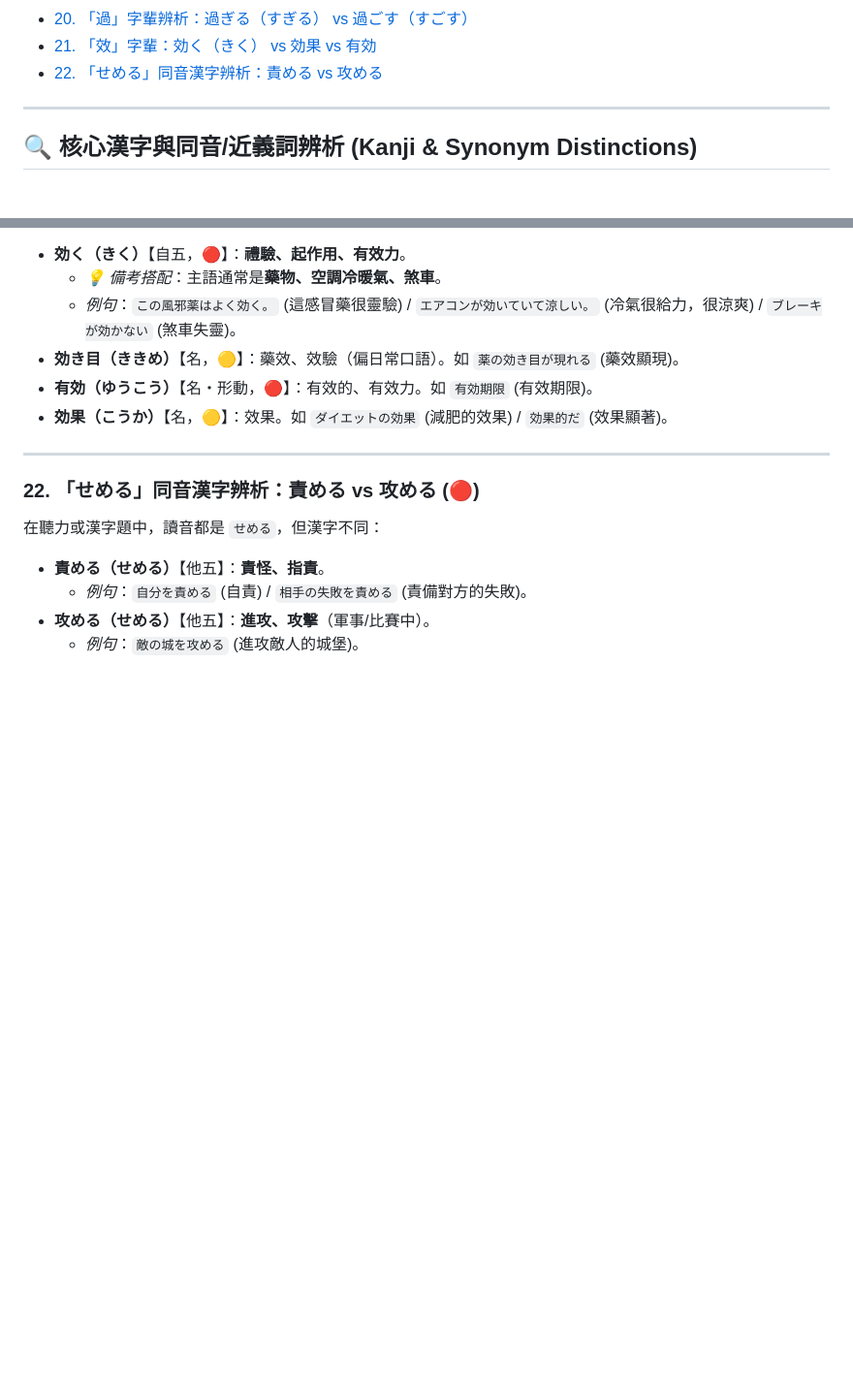
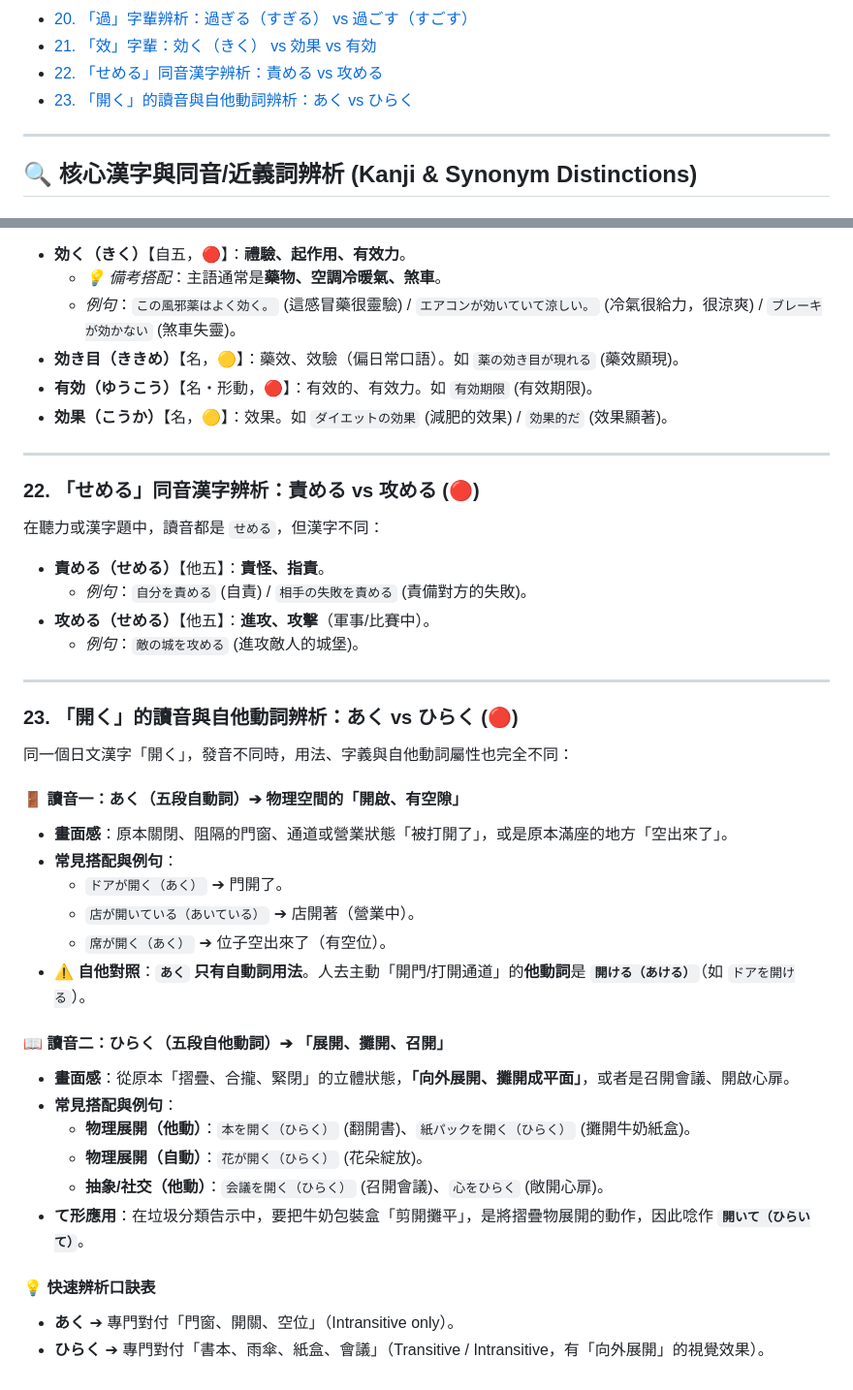
Before and after one commit to sang959699/StudyJapanese, a Markdown page: 2_N2_Kanji_and_Synonym_Distinctions.md, 2 parts joined by grey strips. Shown at 97% size. Rendered like a GitHub page; blank space fills up the shorter version.

Commit message:
Add '開く' (あく vs ひらく) usage comparison to Part 2

```diff
--- a/2_N2_Kanji_and_Synonym_Distinctions.md
+++ b/2_N2_Kanji_and_Synonym_Distinctions.md
@@ -30,6 +30,7 @@
 - [20. 「過」字輩辨析：過ぎる（すぎる） vs 過ごす（すごす）](#20-過字輩辨析過ぎるすぎる-vs-過ごすすごす)
 - [21. 「效」字輩：効く（きく） vs 効果 vs 有効](#21-效字輩効くきく-vs-効果-vs-有効)
 - [22. 「せめる」同音漢字辨析：責める vs 攻める](#22-せめる同音漢字辨析責める-vs-攻める)
+- [23. 「開く」的讀音與自他動詞辨析：あく vs ひらく](#23-開く的讀音與自他動詞辨析あく-vs-ひらく)
 
 ---
 
@@ -432,3 +433,29 @@
     *   *例句*：`自分を責める` (自責) / `相手の失敗を責める` (責備對方的失敗)。
 *   **攻める（せめる）**【他五】：**進攻、攻擊**（軍事/比賽中）。
     *   *例句*：`敵の城を攻める` (進攻敵人的城堡)。
+
+---
+
+### 23. 「開く」的讀音與自他動詞辨析：あく vs ひらく (🔴)
+
+同一個日文漢字「開く」，發音不同時，用法、字義與自他動詞屬性也完全不同：
+
+#### 🚪 讀音一：あく（五段自動詞）➔ 物理空間的「開啟、有空隙」
+*   **畫面感**：原本關閉、阻隔的門窗、通道或營業狀態「被打開了」，或是原本滿座的地方「空出來了」。
+*   **常見搭配與例句**：
+    *   `ドアが開く（あく）` ➔ 門開了。
+    *   `店が開いている（あいている）` ➔ 店開著（營業中）。
+    *   `席が開く（あく）` ➔ 位子空出來了（有空位）。
+*   ⚠️ **自他對照**：**`あく` 只有自動詞用法**。人去主動「開門/打開通道」的**他動詞**是 **`開ける（あける）`**（如 `ドアを開ける`）。
+
+#### 📖 讀音二：ひらく（五段自他動詞）➔ 「展開、攤開、召開」
+*   **畫面感**：從原本「摺疊、合攏、緊閉」的立體狀態，**「向外展開、攤開成平面」**，或者是召開會議、開啟心扉。
+*   **常見搭配與例句**：
+    *   **物理展開（他動）**：`本を開く（ひらく）` (翻開書)、`紙パックを開く（ひらく）` (攤開牛奶紙盒)。
+    *   **物理展開（自動）**：`花が開く（ひらく）` (花朵綻放)。
+    *   **抽象/社交（他動）**：`会議を開く（ひらく）` (召開會議)、`心をひらく` (敞開心扉)。
+*   **て形應用**：在垃圾分類告示中，要把牛奶包裝盒「剪開攤平」，是將摺疊物展開的動作，因此唸作 **`開いて（ひらいて）`**。
+
+#### 💡 快速辨析口訣表
+*   **あく** ➔ 專門對付「門窗、開關、空位」（Intransitive only）。
+*   **ひらく** ➔ 專門對付「書本、雨傘、紙盒、會議」（Transitive / Intransitive，有「向外展開」的視覺效果）。
```
